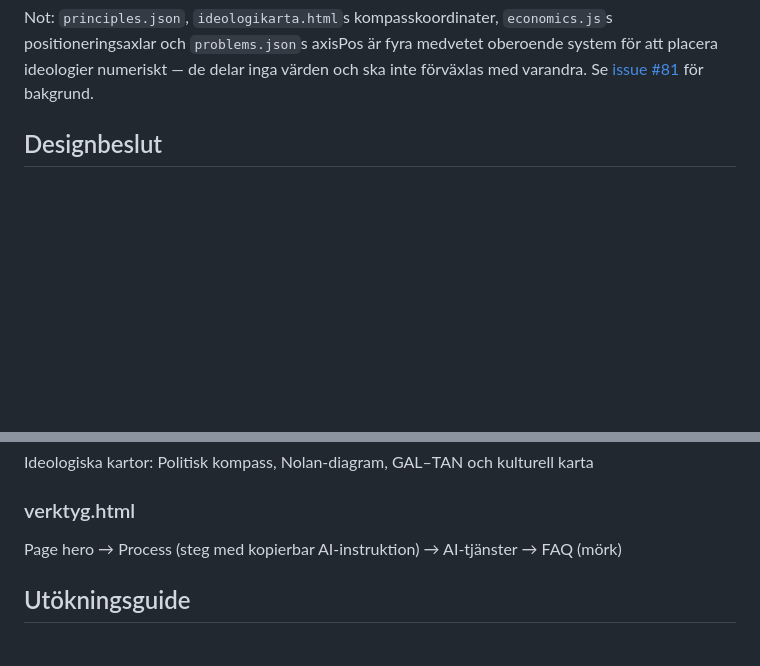
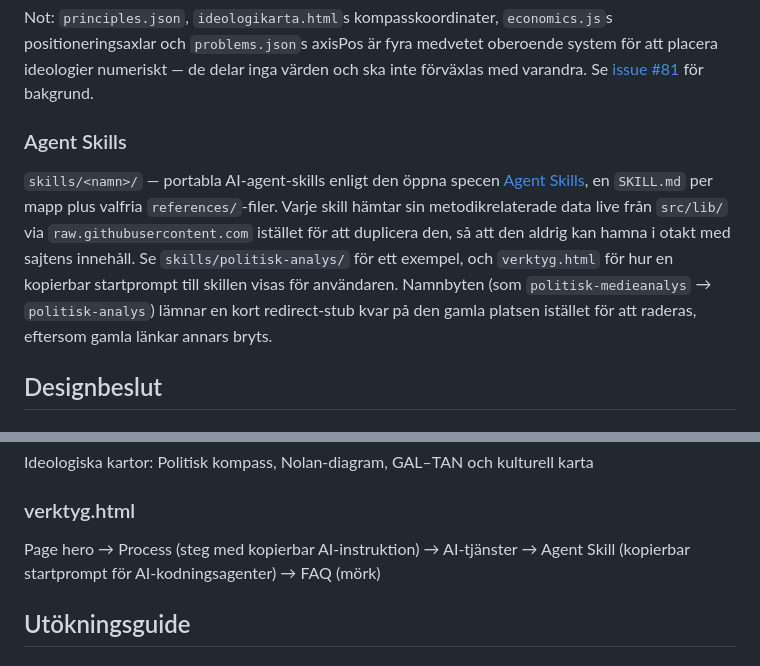
Before and after one commit to politiskaalternativ/webbplattform, a Markdown page: docs/STRUCTURE.md, 2 parts joined by grey strips. GitHub-like rendering; blank space fills up the shorter version.

Commit message:
Slå ihop STRUCTURE.md med main (Agent Skills-sektion + PR #82:s ekonomi/ideology-tags-dokumentation)

```diff
--- a/docs/STRUCTURE.md
+++ b/docs/STRUCTURE.md
@@ -38,6 +38,18 @@ positioneringsaxlar och `problems.json`s axisPos är fyra medvetet oberoende sys
 att placera ideologier numeriskt — de delar inga värden och ska inte förväxlas med
 varandra. Se [issue #81](https://github.com/politiskaalternativ/webbplattform/issues/81)
 för bakgrund.
+
+### Agent Skills
+
+`skills/<namn>/` — portabla AI-agent-skills enligt den öppna specen
+[Agent Skills](https://agentskills.io/specification), en `SKILL.md` per mapp plus
+valfria `references/`-filer. Varje skill hämtar sin metodikrelaterade data live från
+`src/lib/` via `raw.githubusercontent.com` istället för att duplicera den, så att den
+aldrig kan hamna i otakt med sajtens innehåll. Se `skills/politisk-analys/` för ett
+exempel, och `verktyg.html` för hur en kopierbar startprompt till skillen visas för
+användaren. Namnbyten (som `politisk-medieanalys` → `politisk-analys`) lämnar en kort
+redirect-stub kvar på den gamla platsen istället för att raderas, eftersom gamla
+länkar annars bryts.
 
 ## Designbeslut
 
@@ -85,7 +97,8 @@ ideologikarta.html)
 Ideologiska kartor: Politisk kompass, Nolan-diagram, GAL–TAN och kulturell karta
 
 ### verktyg.html
-Page hero → Process (steg med kopierbar AI-instruktion) → AI-tjänster → FAQ (mörk)
+Page hero → Process (steg med kopierbar AI-instruktion) → AI-tjänster →
+Agent Skill (kopierbar startprompt för AI-kodningsagenter) → FAQ (mörk)
 
 ## Utökningsguide
 
```
